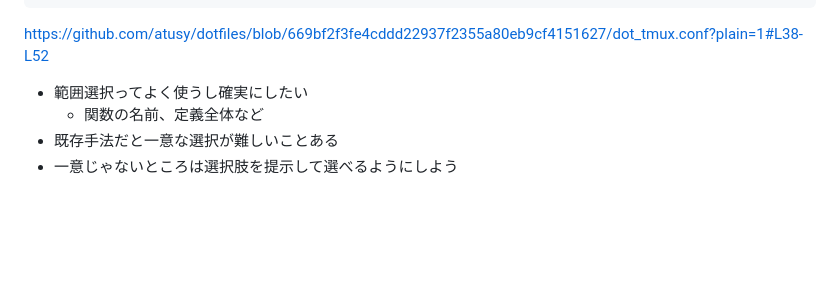
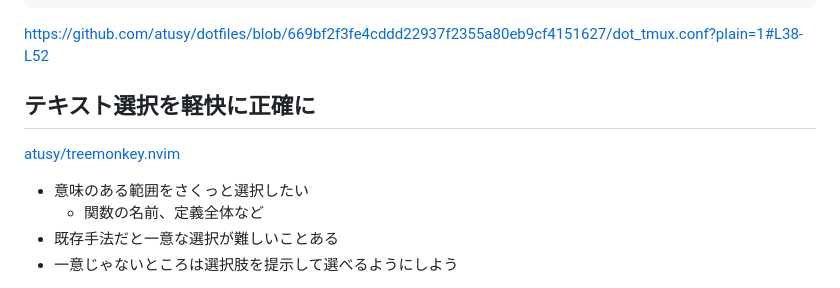
Before and after one commit to atusy/findy-dotfiles-seminar-2026-04-02, a Markdown page: index.md, the part around the change. Drawn GitHub-style; blank space fills up the shorter version.

Commit message:
update treemonkey

```diff
--- a/index.md
+++ b/index.md
@@ -83,7 +83,11 @@ bind -T vim-c-w j select-pane -D
 
 <https://github.com/atusy/dotfiles/blob/669bf2f3fe4cddd22937f2355a80eb9cf4151627/dot_tmux.conf?plain=1#L38-L52>
 
-- 範囲選択ってよく使うし確実にしたい
+## テキスト選択を軽快に正確に
+
+[atusy/treemonkey.nvim](https://github.com/atusy/treemonkey.nvim)
+
+- 意味のある範囲をさくっと選択したい
     - 関数の名前、定義全体など
 - 既存手法だと一意な選択が難しいことある
 - 一意じゃないところは選択肢を提示して選べるようにしよう
```
